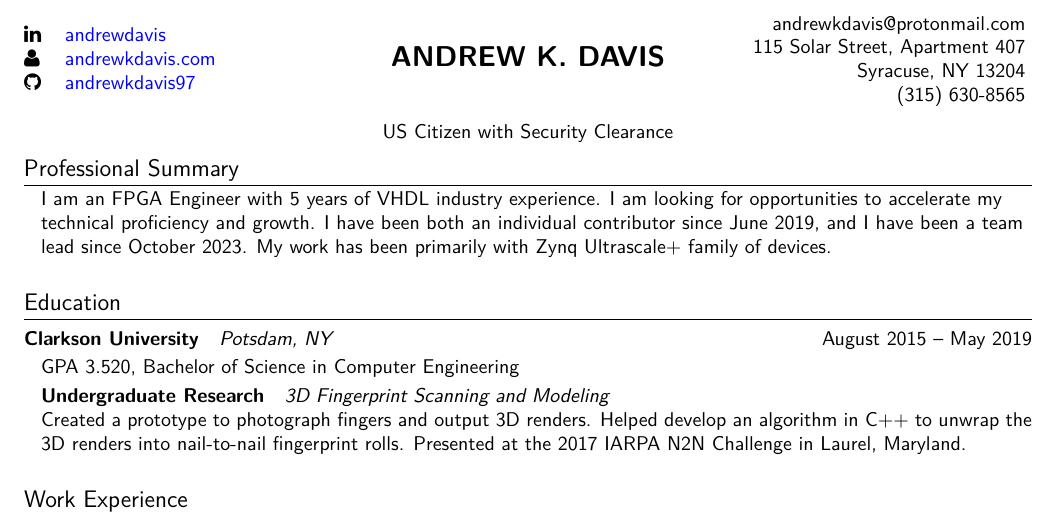
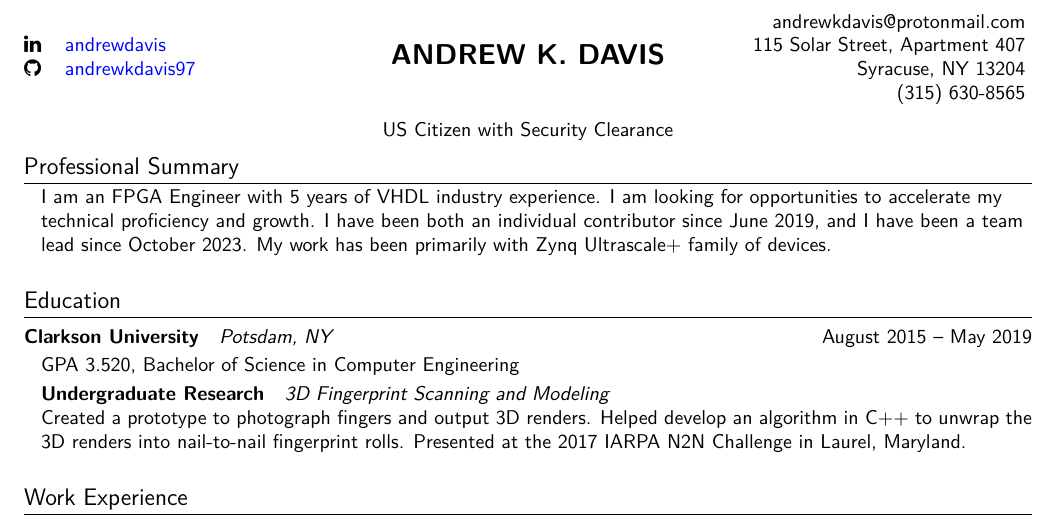
Before and after one commit to andrewkdavis97/resume, a LaTeX CV (resume.tex): part of the page, cut so that both start at the same text. Compiled offline with pdfLaTeX.

Commit message:
temporarily removing website link while under construction

```diff
--- a/resume.tex
+++ b/resume.tex
@@ -10,7 +10,7 @@
 \lcontact{
   \begin{tabular}{@{}ll@{}}
     \faLinkedin  & \href{https://www.linkedin.com/in/andrew-davis-1a293b137/}{andrewdavis} \\
-    \faUser      & \href{https://andrewkdavis.com}{andrewkdavis.com} \\
+    % \faUser      & \href{https://andrewkdavis.com}{andrewkdavis.com} \\
     \faGithub    & \href{https://github.com/andrewkdavis97}{andrewkdavis97} \\
   \end{tabular}
 }
```
Also changed, not shown: resume.pdf.
